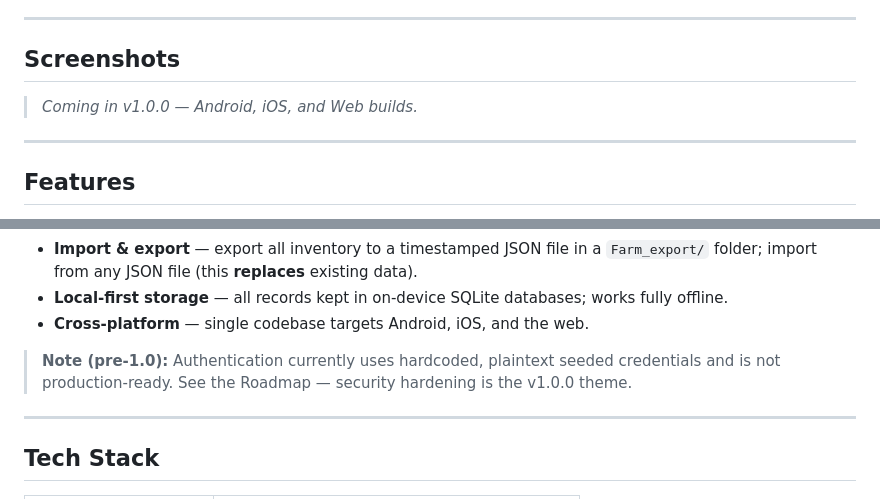
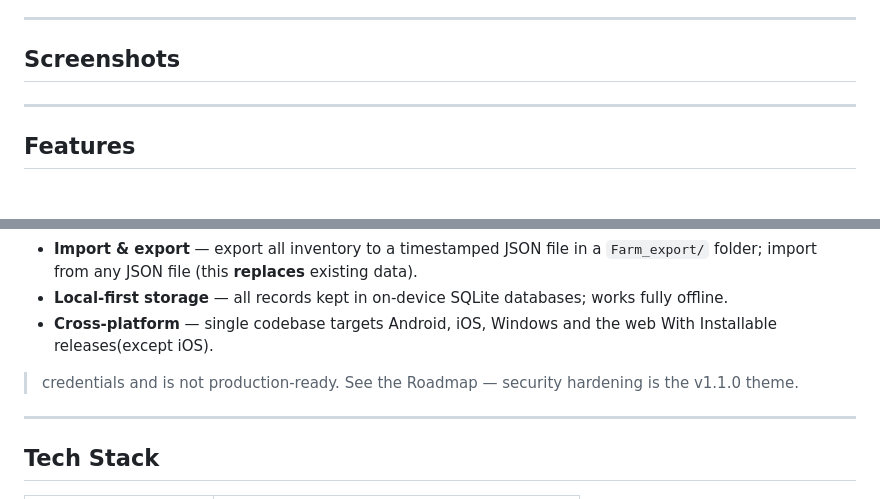
Before and after one commit to AmanyaPhillip/Farm-Management, a Markdown page: README.md, 2 parts joined by grey strips. GitHub-like rendering.

Commit message:
Revise platform details and version notes in README
Updated platform support and versioning notes in README.

```diff
--- a/README.md
+++ b/README.md
@@ -14,7 +14,7 @@ JSON whenever you need it. No internet connection required.
 
 ## Screenshots
 
-> _Coming in v1.0.0 — Android, iOS, and Web builds._
+
 
 ---
 
@@ -32,10 +32,9 @@ JSON whenever you need it. No internet connection required.
   `Farm_export/` folder; import from any JSON file (this **replaces** existing data).
 - **Local-first storage** — all records kept in on-device SQLite databases; works
   fully offline.
-- **Cross-platform** — single codebase targets Android, iOS, and the web.
-> **Note (pre-1.0):** Authentication currently uses hardcoded, plaintext seeded
+- **Cross-platform** — single codebase targets Android, iOS, Windows and the web With Installable releases(except iOS).
 > credentials and is not production-ready. See the Roadmap — security hardening is
-> the v1.0.0 theme.
+> the v1.1.0 theme.
 
 ---
 
```
